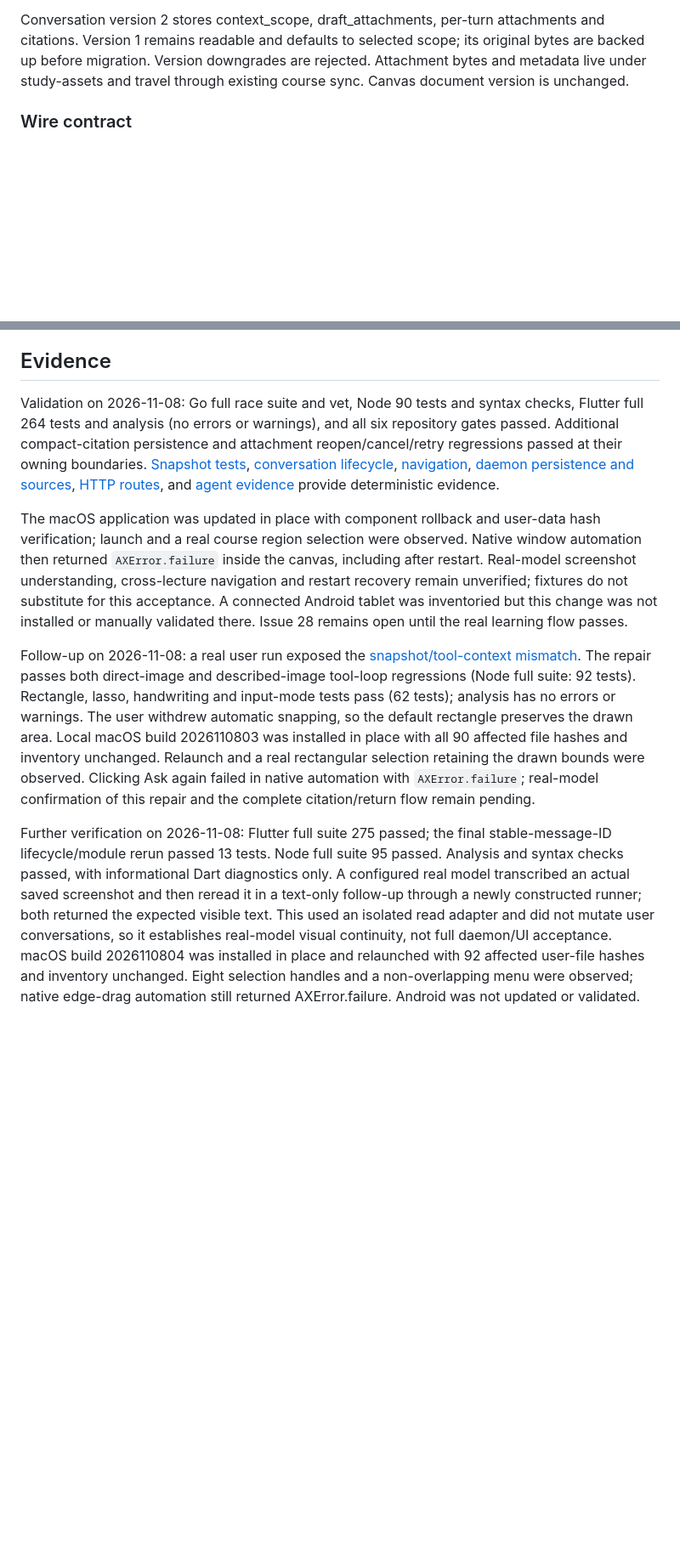
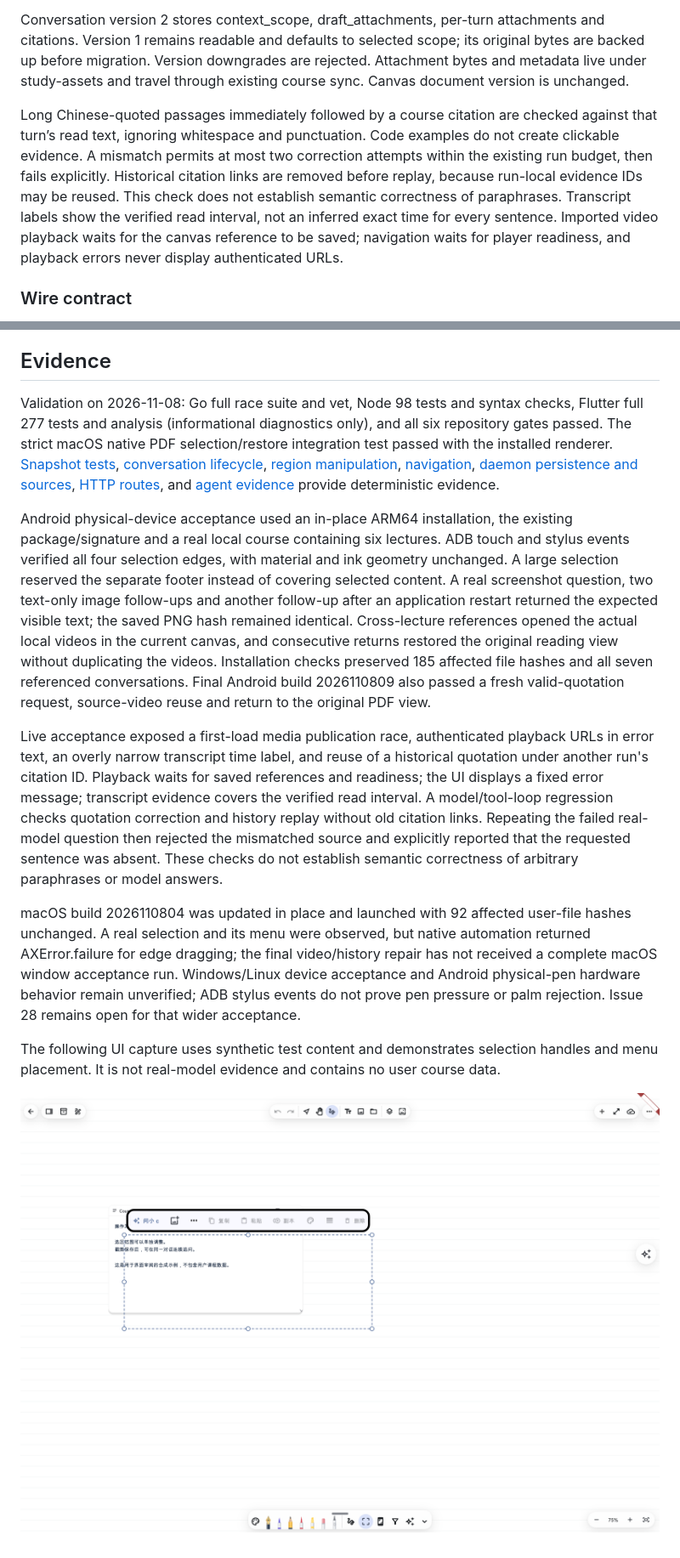
Before and after one commit to WALKERKILLER/Coursive, a Markdown page: docs/specs/0027-course-selection-conversations.md, 2 parts joined by grey strips. Shown at 85% size. GitHub-like rendering; pictures changed too: docs/images/course-selection-controls.png (added); blank space fills up the shorter version.

Commit message:
fix(canvas): verify live citations and await saved video sources

```diff
--- a/docs/specs/0027-course-selection-conversations.md
+++ b/docs/specs/0027-course-selection-conversations.md
@@ -18,6 +18,8 @@ Course conversations retain the last eight completed course turns preceding the
 
 Conversation version 2 stores context_scope, draft_attachments, per-turn attachments and citations. Version 1 remains readable and defaults to selected scope; its original bytes are backed up before migration. Version downgrades are rejected. Attachment bytes and metadata live under study-assets and travel through existing course sync. Canvas document version is unchanged.
 
+Long Chinese-quoted passages immediately followed by a course citation are checked against that turn’s read text, ignoring whitespace and punctuation. Code examples do not create clickable evidence. A mismatch permits at most two correction attempts within the existing run budget, then fails explicitly. Historical citation links are removed before replay, because run-local evidence IDs may be reused. This check does not establish semantic correctness of paraphrases. Transcript labels show the verified read interval, not an inferred exact time for every sentence. Imported video playback waits for the canvas reference to be saved; navigation waits for player readiness, and playback errors never display authenticated URLs.
+
 ### Wire contract
 All routes are under `/api/lectures/{id}/study-canvas`. `POST /attachments` uses multipart `image` (PNG) and `selection` (JSON bounds `[x,y,width,height]`, optional polygon point pairs, and source anchors). The response is the immutable attachment record (`id`, `resource`, `sha256`, `mime_type`, `width`, `height`, `selection`). `GET /attachments/{id}` reads that record; `/image` returns the verified PNG. Neither endpoint creates a canvas object.
 
@@ -32,10 +34,14 @@ Implement attachment and source interfaces in the daemon and both clients, then
 Exercise PNG validation, immutable image restore, v1-to-v2 backup and downgrade rejection, course isolation, real source extraction and offset handling, candidate/read distinction, forged citations, draft recovery and cancellation, screenshot geometry, source deduplication and navigation return. Run relevant Go race, Node and Flutter tests and repository gates. Real model understanding and physical-device interaction are separate acceptance evidence.
 
 ## Evidence
-Validation on 2026-11-08: Go full race suite and vet, Node 90 tests and syntax checks, Flutter full 264 tests and analysis (no errors or warnings), and all six repository gates passed. Additional compact-citation persistence and attachment reopen/cancel/retry regressions passed at their owning boundaries. [Snapshot tests](../../app/test/study_quick_question_test.dart), [conversation lifecycle](../../app/test/study_conversation_lifecycle_test.dart), [navigation](../../app/test/study_source_navigation_test.dart), [daemon persistence and sources](../../daemon/internal/library/study_sources_test.go), [HTTP routes](../../daemon/internal/server/study_sources_test.go), and [agent evidence](../../agent/src/canvas-course-sources.test.mjs) provide deterministic evidence.
+Validation on 2026-11-08: Go full race suite and vet, Node 98 tests and syntax checks, Flutter full 277 tests and analysis (informational diagnostics only), and all six repository gates passed. The strict macOS native PDF selection/restore integration test passed with the installed renderer. [Snapshot tests](../../app/test/study_quick_question_test.dart), [conversation lifecycle](../../app/test/study_conversation_lifecycle_test.dart), [region manipulation](../../app/test/study_region_resize_test.dart), [navigation](../../app/test/study_source_navigation_test.dart), [daemon persistence and sources](../../daemon/internal/library/study_sources_test.go), [HTTP routes](../../daemon/internal/server/study_sources_test.go), and [agent evidence](../../agent/src/canvas-course-sources.test.mjs) provide deterministic evidence.
 
-The macOS application was updated in place with component rollback and user-data hash verification; launch and a real course region selection were observed. Native window automation then returned `AXError.failure` inside the canvas, including after restart. Real-model screenshot understanding, cross-lecture navigation and restart recovery remain unverified; fixtures do not substitute for this acceptance. A connected Android tablet was inventoried but this change was not installed or manually validated there. Issue 28 remains open until the real learning flow passes.
+Android physical-device acceptance used an in-place ARM64 installation, the existing package/signature and a real local course containing six lectures. ADB touch and stylus events verified all four selection edges, with material and ink geometry unchanged. A large selection reserved the separate footer instead of covering selected content. A real screenshot question, two text-only image follow-ups and another follow-up after an application restart returned the expected visible text; the saved PNG hash remained identical. Cross-lecture references opened the actual local videos in the current canvas, and consecutive returns restored the original reading view without duplicating the videos. Installation checks preserved 185 affected file hashes and all seven referenced conversations. Final Android build 2026110809 also passed a fresh valid-quotation request, source-video reuse and return to the original PDF view.
 
-Follow-up on 2026-11-08: a real user run exposed the [snapshot/tool-context mismatch](../postmortems/0009-snapshot-missing-from-tool-context.md). The repair passes both direct-image and described-image tool-loop regressions (Node full suite: 92 tests). Rectangle, lasso, handwriting and input-mode tests pass (62 tests); analysis has no errors or warnings. The user withdrew automatic snapping, so the default rectangle preserves the drawn area. Local macOS build 2026110803 was installed in place with all 90 affected file hashes and inventory unchanged. Relaunch and a real rectangular selection retaining the drawn bounds were observed. Clicking Ask again failed in native automation with `AXError.failure`; real-model confirmation of this repair and the complete citation/return flow remain pending.
+Live acceptance exposed a first-load media publication race, authenticated playback URLs in error text, an overly narrow transcript time label, and reuse of a historical quotation under another run's citation ID. Playback waits for saved references and readiness; the UI displays a fixed error message; transcript evidence covers the verified read interval. A model/tool-loop regression checks quotation correction and history replay without old citation links. Repeating the failed real-model question then rejected the mismatched source and explicitly reported that the requested sentence was absent. These checks do not establish semantic correctness of arbitrary paraphrases or model answers.
 
-Further verification on 2026-11-08: Flutter full suite 275 passed; the final stable-message-ID lifecycle/module rerun passed 13 tests. Node full suite 95 passed. Analysis and syntax checks passed, with informational Dart diagnostics only. A configured real model transcribed an actual saved screenshot and then reread it in a text-only follow-up through a newly constructed runner; both returned the expected visible text. This used an isolated read adapter and did not mutate user conversations, so it establishes real-model visual continuity, not full daemon/UI acceptance. macOS build 2026110804 was installed in place and relaunched with 92 affected user-file hashes and inventory unchanged. Eight selection handles and a non-overlapping menu were observed; native edge-drag automation still returned AXError.failure. Android was not updated or validated.
+macOS build 2026110804 was updated in place and launched with 92 affected user-file hashes unchanged. A real selection and its menu were observed, but native automation returned AXError.failure for edge dragging; the final video/history repair has not received a complete macOS window acceptance run. Windows/Linux device acceptance and Android physical-pen hardware behavior remain unverified; ADB stylus events do not prove pen pressure or palm rejection. Issue 28 remains open for that wider acceptance.
+
+The following UI capture uses synthetic test content and demonstrates selection handles and menu placement. It is not real-model evidence and contains no user course data.
+
+![Synthetic canvas selection controls](../images/course-selection-controls.png)
```
Also changed, not shown: docs/decisions/0030-course-conversation-history.md (+1 -1 lines), 11 other files.
